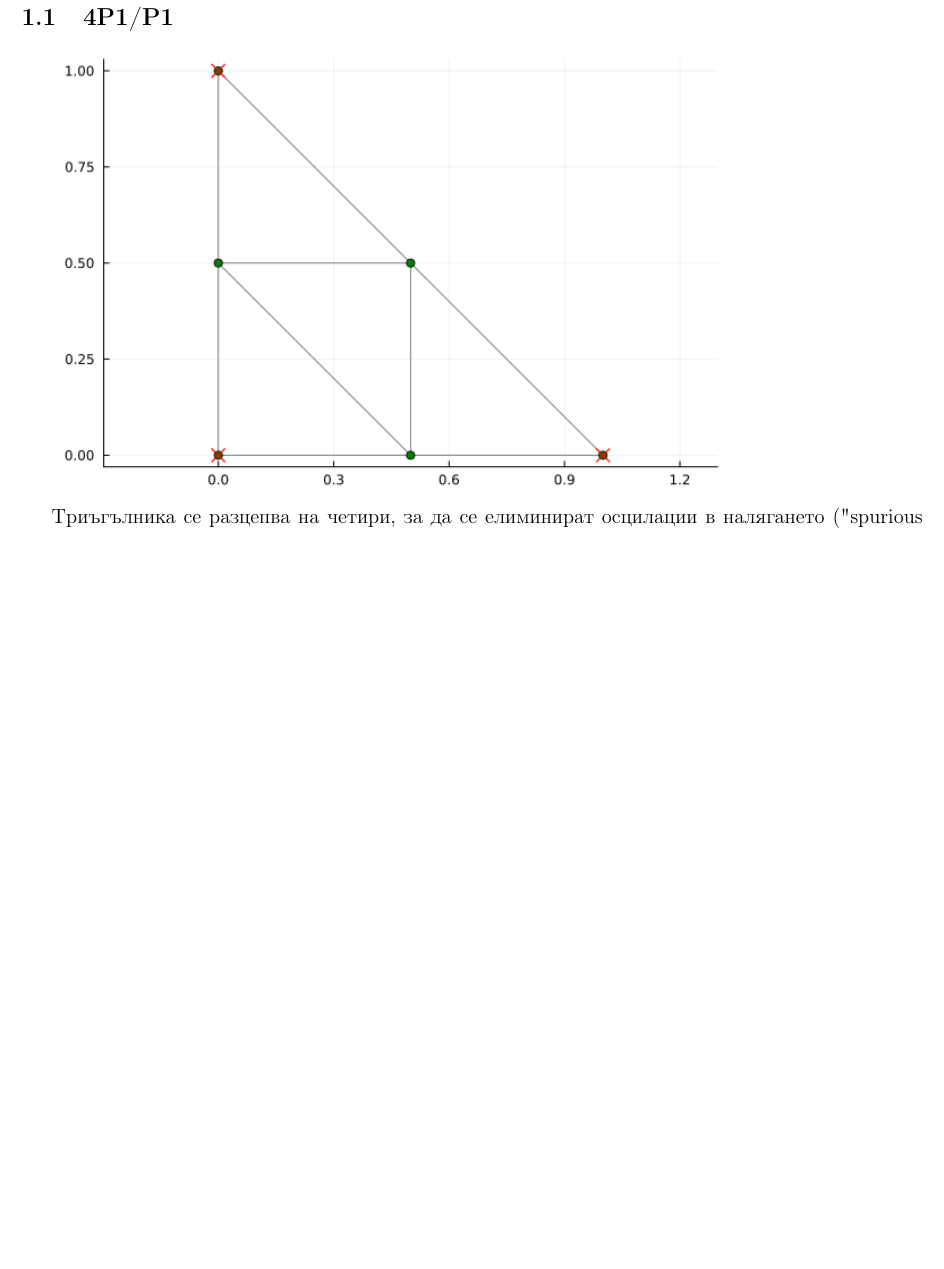
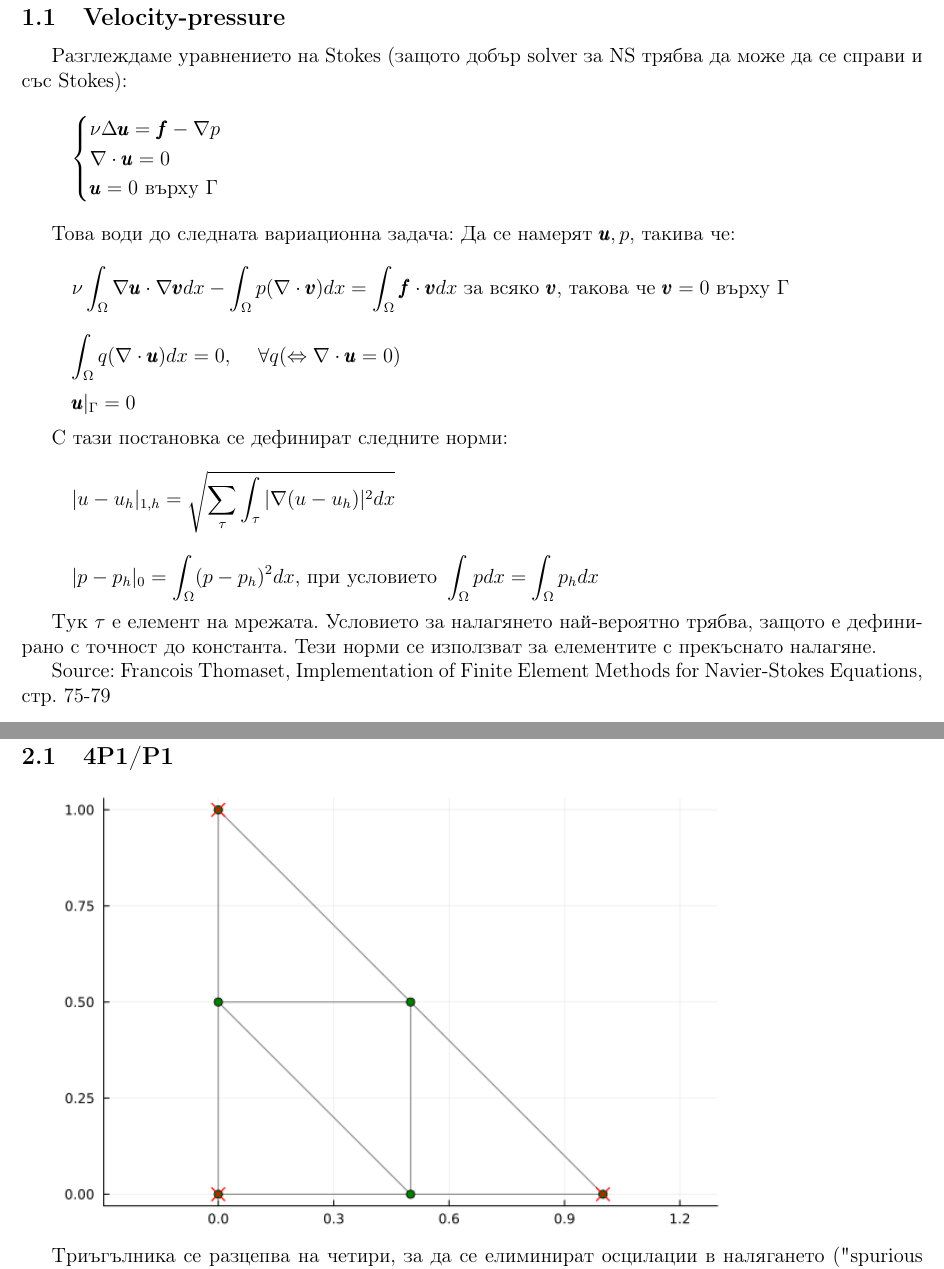
Before and after one commit to amoravski/Navier-StokesFEM, a LaTeX document (tex/elements.tex): part of page 2 of 6 before the commit and two parts of pages 2 and 3 of 7 after it, the two joined at a grey line, cut at the place of the change, the shorter picture padded with empty space. Compiled offline with pdfLaTeX.

Commit message:
add discont pressure norm stuff

```diff
--- a/tex/elements.tex
+++ b/tex/elements.tex
@@ -22,6 +22,30 @@
 
 \tableofcontents
 \pagebreak
+
+\section{Формулировки и норми}
+\subsection{Velocity-pressure}
+
+Разглеждаме уравнението на Stokes (защото добър solver за NS трябва да може да се справи и със Stokes):
+\[ \begin{cases}
+    \nu \Delta \pmb{u} = \pmb{f} - \nabla p \\
+    \nabla \cdot \pmb{u} = 0 \\
+    \pmb{u} = 0 \text{ върху } \Gamma
+\end{cases} \]
+
+Това води до следната вариационна задача: Да се намерят $\pmb{u}, p$, такива че:
+\[ \nu \int_\Omega \nabla \pmb{u} \cdot \nabla \pmb{v} dx - \int_\Omega p (\nabla \cdot \pmb{v}) dx = \int_\Omega \pmb{f} \cdot \pmb{v} dx \text{ за всяко } \pmb{v} \text{, такова че } \pmb{v} = 0 \text{ върху } \Gamma \]
+\[ \int_\Omega q (\nabla \cdot \pmb{u}) dx = 0, \hspace{5mm} \forall q (\Leftrightarrow \nabla \cdot \pmb{u} = 0) \]
+\[ \pmb{u}|_{\Gamma} = 0 \]
+
+С тази постановка се дефинират следните норми:
+\[ |u - u_h|_{1,h} = \sqrt{\sum_\tau \int_\tau |\nabla(u-u_h)|^2 dx } \]
+\[ |p - p_h|_0 = \int_\Omega (p-p_h)^2 dx \text{, при условието } \int_\Omega p dx = \int_\Omega p_h dx   \]
+
+Тук $\tau$ е елемент на мрежата. Условието за налагянето най-вероятно трябва, защото е дефинирано с точност до константа.
+Тези норми се използват за елементите с прекъснато налагяне.
+
+Source: Francois Thomaset, Implementation of Finite Element Methods for Navier-Stokes Equations, стр. 75-79
 
 \section{Триъгълни}
 
```
